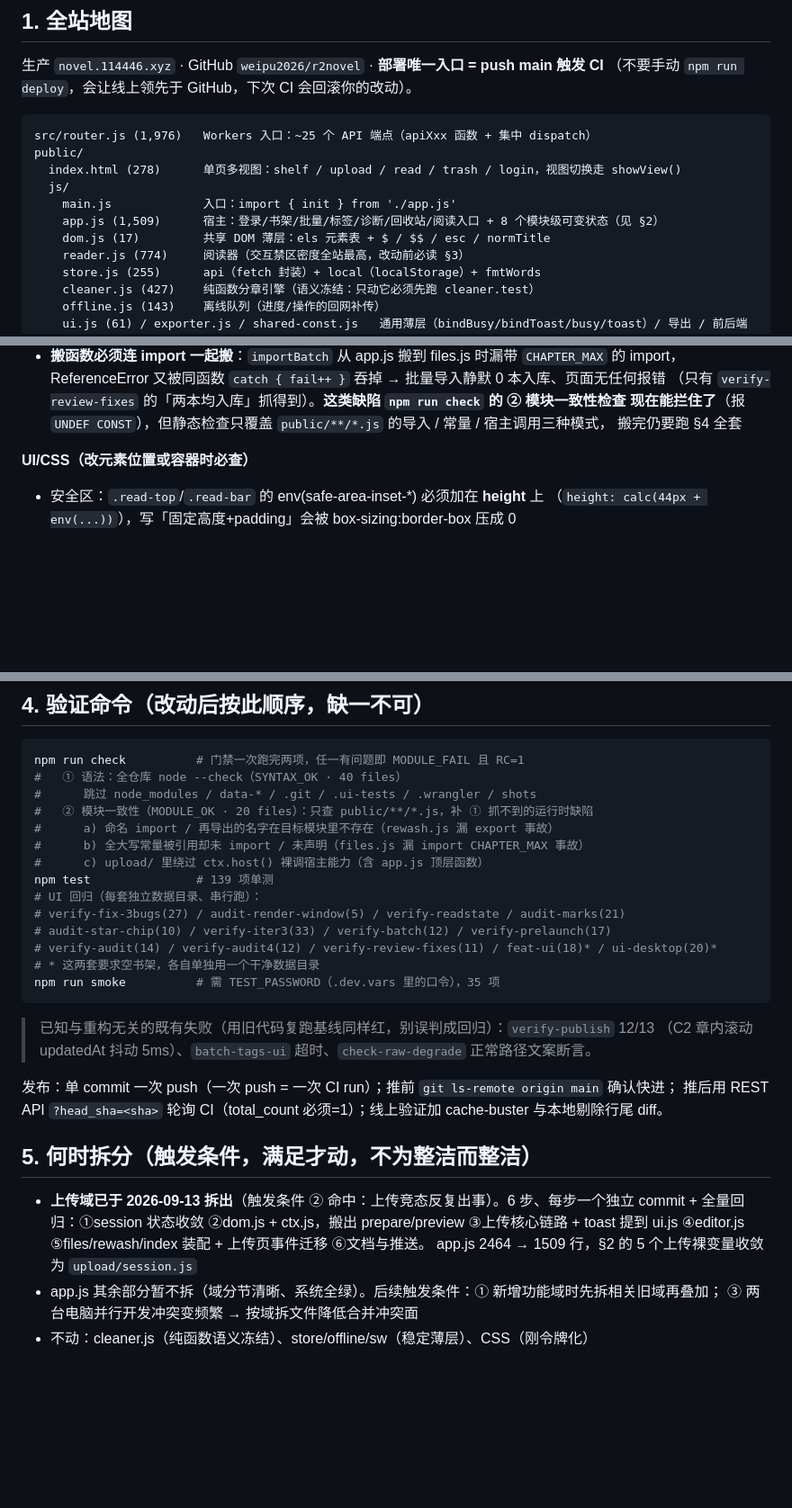
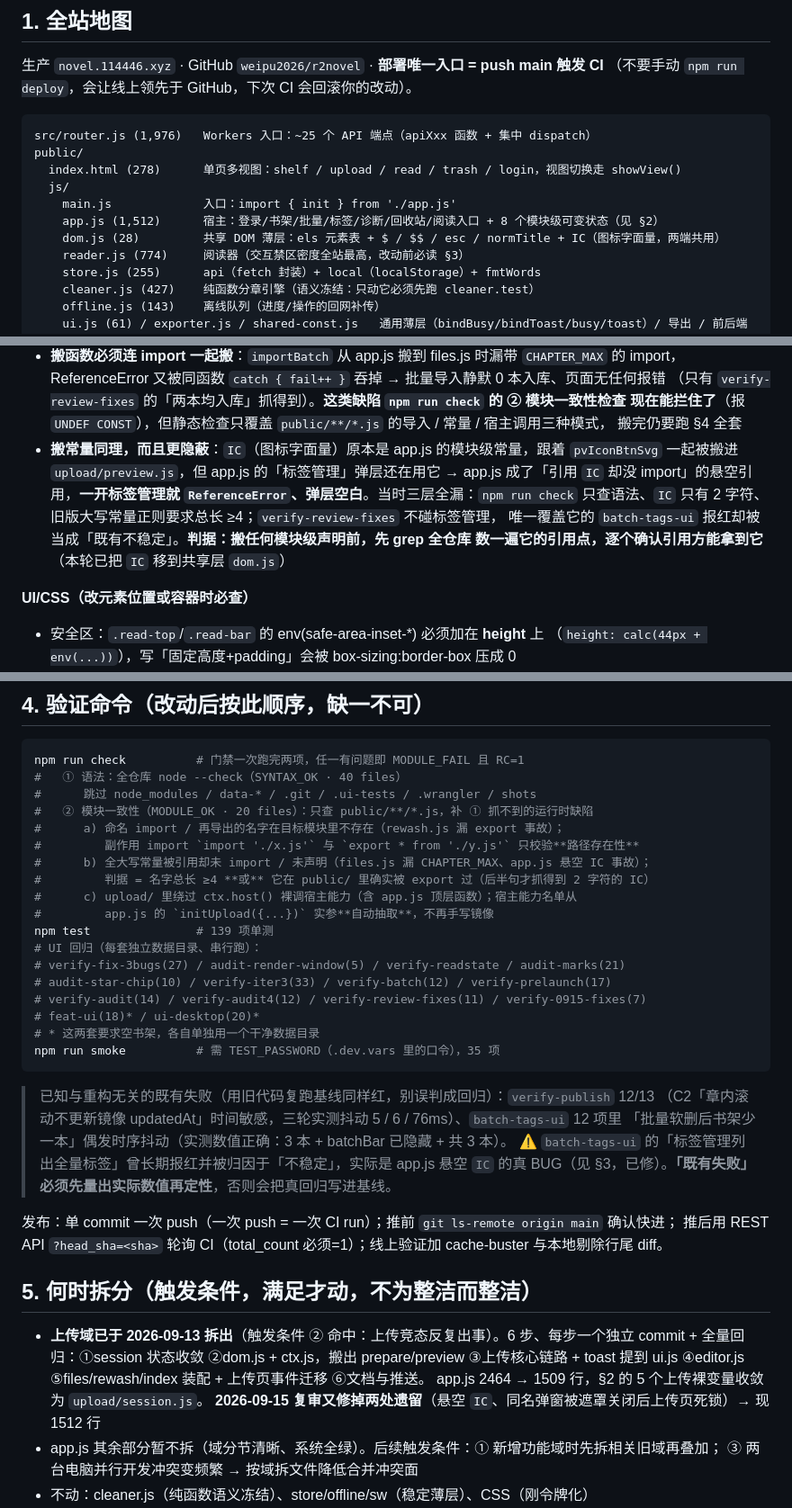
Before and after one commit to weipu2026/r2novel, a Markdown page: ARCHITECTURE.md, 3 parts joined by grey strips. Shown at 90% size. Rendered like a GitHub page; blank space fills up the shorter version.

Commit message:
docs: 架构契约同步 IC 位置、门禁新职责与「既有失败」定性纪律
- §1 文件表：dom.js 17→28（新增 IC）、preview.js 213→205、upload/ 合计 1141、app.js 1509→1512

- §3 新增「搬常量同理，而且更隐蔽」：记录 IC 悬空引用事故，判据定为「搬任何模块级声明前先

  全仓库 grep 引用点，逐个确认引用方拿得到」

- §4 三条门禁规则改写（a 补 export */副作用 import 路径、b 补短名常量判据、c 补自动抽取）、

  UI 套件清单加 verify-0915-fixes(7)

- §4 定性纪律：batch-tags-ui 的「标签管理列出全量标签」曾长期报红并归因于「不稳定」，实际是

  app.js 悬空 IC 的真 BUG —— 「既有失败」必须先量出实际数值再定性

- §5 记录 2026-09-15 复审修掉的两处遗留

````diff
--- a/ARCHITECTURE.md
+++ b/ARCHITECTURE.md
@@ -15,8 +15,8 @@ public/
   index.html (278)      单页多视图：shelf / upload / read / trash / login，视图切换走 showView()
   js/
     main.js             入口：import { init } from './app.js'
-    app.js (1,509)      宿主：登录/书架/批量/标签/诊断/回收站/阅读入口 + 8 个模块级可变状态（见 §2）
-    dom.js (17)         共享 DOM 薄层：els 元素表 + $ / $$ / esc / normTitle
+    app.js (1,512)      宿主：登录/书架/批量/标签/诊断/回收站/阅读入口 + 8 个模块级可变状态（见 §2）
+    dom.js (28)         共享 DOM 薄层：els 元素表 + $ / $$ / esc / normTitle + IC（图标字面量，两端共用）
     reader.js (774)     阅读器（交互禁区密度全站最高，改动前必读 §3）
     store.js (255)      api（fetch 封装）+ local（localStorage）+ fmtWords
     cleaner.js (427)    纯函数分章引擎（语义冻结：只动它必须先跑 cleaner.test）
@@ -99,6 +99,12 @@ test/                   139 项单测；.ui-tests/（gitignored）多套 Playwri
   （只有 `verify-review-fixes` 的「两本均入库」抓得到）。**这类缺陷 `npm run check` 的 ② 模块一致性检查
   现在能拦住了**（报 `UNDEF CONST`），但静态检查只覆盖 `public/**/*.js` 的导入 / 常量 / 宿主调用三种模式，
   搬完仍要跑 §4 全套
+- **搬常量同理，而且更隐蔽**：`IC`（图标字面量）原本是 app.js 的模块级常量，跟着 `pvIconBtnSvg`
+  一起被搬进 `upload/preview.js`，但 app.js 的「标签管理」弹层还在用它 → app.js 成了「引用 `IC`
+  却没 import」的悬空引用，**一开标签管理就 `ReferenceError`、弹层空白**。当时三层全漏：`npm run check`
+  只查语法、`IC` 只有 2 字符、旧版大写常量正则要求总长 ≥4；`verify-review-fixes` 不碰标签管理，
+  唯一覆盖它的 `batch-tags-ui` 报红却被当成「既有不稳定」。**判据：搬任何模块级声明前，先 grep 全仓库
+  数一遍它的引用点，逐个确认引用方能拿到它**（本轮已把 `IC` 移到共享层 `dom.js`）
 
 **UI/CSS（改元素位置或容器时必查）**
 - 安全区：`.read-top`/`.read-bar` 的 env(safe-area-inset-*) 必须加在 **height** 上
@@ -129,20 +135,27 @@ npm run check          # 门禁一次跑完两项，任一有问题即 MODULE_FA
 #   ① 语法：全仓库 node --check（SYNTAX_OK · 40 files）
 #      跳过 node_modules / data-* / .git / .ui-tests / .wrangler / shots
 #   ② 模块一致性（MODULE_OK · 20 files）：只查 public/**/*.js，补 ① 抓不到的运行时缺陷
-#      a) 命名 import / 再导出的名字在目标模块里不存在（rewash.js 漏 export 事故）
-#      b) 全大写常量被引用却未 import / 未声明（files.js 漏 import CHAPTER_MAX 事故）
-#      c) upload/ 里绕过 ctx.host() 裸调宿主能力（含 app.js 顶层函数）
+#      a) 命名 import / 再导出的名字在目标模块里不存在（rewash.js 漏 export 事故）；
+#         副作用 import `import './x.js'` 与 `export * from './y.js'` 只校验**路径存在性**
+#      b) 全大写常量被引用却未 import / 未声明（files.js 漏 CHAPTER_MAX、app.js 悬空 IC 事故）；
+#         判据 = 名字总长 ≥4 **或** 它在 public/ 里确实被 export 过（后半句才抓得到 2 字符的 IC）
+#      c) upload/ 里绕过 ctx.host() 裸调宿主能力（含 app.js 顶层函数）；宿主能力名单从
+#         app.js 的 `initUpload({...})` 实参**自动抽取**，不再手写镜像
 npm test               # 139 项单测
 # UI 回归（每套独立数据目录、串行跑）：
 # verify-fix-3bugs(27) / audit-render-window(5) / verify-readstate / audit-marks(21)
 # audit-star-chip(10) / verify-iter3(33) / verify-batch(12) / verify-prelaunch(17)
-# verify-audit(14) / verify-audit4(12) / verify-review-fixes(11) / feat-ui(18)* / ui-desktop(20)*
+# verify-audit(14) / verify-audit4(12) / verify-review-fixes(11) / verify-0915-fixes(7)
+# feat-ui(18)* / ui-desktop(20)*
 # * 这两套要求空书架，各自单独用一个干净数据目录
 npm run smoke          # 需 TEST_PASSWORD（.dev.vars 里的口令），35 项
 ```
 
 > 已知与重构无关的既有失败（用旧代码复跑基线同样红，别误判成回归）：`verify-publish` 12/13
-> （C2 章内滚动 updatedAt 抖动 5ms）、`batch-tags-ui` 超时、`check-raw-degrade` 正常路径文案断言。
+> （C2「章内滚动不更新镜像 updatedAt」时间敏感，三轮实测抖动 5 / 6 / 76ms）、`batch-tags-ui` 12 项里
+> 「批量软删后书架少一本」偶发时序抖动（实测数值正确：3 本 + batchBar 已隐藏 + 共 3 本）。
+> ⚠️ `batch-tags-ui` 的「标签管理列出全量标签」曾长期报红并被归因于「不稳定」，实际是 app.js
+> 悬空 `IC` 的真 BUG（见 §3，已修）。**「既有失败」必须先量出实际数值再定性**，否则会把真回归写进基线。
 
 发布：单 commit 一次 push（一次 push = 一次 CI run）；推前 `git ls-remote origin main` 确认快进；
 推后用 REST API `?head_sha=<sha>` 轮询 CI（total_count 必须=1）；线上验证加 cache-buster
@@ -153,7 +166,8 @@ npm run smoke          # 需 TEST_PASSWORD（.dev.vars 里的口令），35 项
 - **上传域已于 2026-09-13 拆出**（触发条件 ② 命中：上传竞态反复出事）。6 步、每步一个独立
   commit + 全量回归：①session 状态收敛 ②dom.js + ctx.js，搬出 prepare/preview ③上传核心链路 +
   toast 提到 ui.js ④editor.js ⑤files/rewash/index 装配 + 上传页事件迁移 ⑥文档与推送。
-  app.js 2464 → 1509 行，§2 的 5 个上传裸变量收敛为 `upload/session.js`
+  app.js 2464 → 1509 行，§2 的 5 个上传裸变量收敛为 `upload/session.js`。
+  **2026-09-15 复审又修掉两处遗留**（悬空 `IC`、同名弹窗被遮罩关闭后上传页死锁）→ 现 1512 行
 - app.js 其余部分暂不拆（域分节清晰、系统全绿）。后续触发条件：① 新增功能域时先拆相关旧域再叠加；
   ③ 两台电脑并行开发冲突变频繁 → 按域拆文件降低合并冲突面
 - 不动：cleaner.js（纯函数语义冻结）、store/offline/sw（稳定薄层）、CSS（刚令牌化）
````
Also changed, not shown: other parts of ARCHITECTURE.md (+2 -2 lines).
